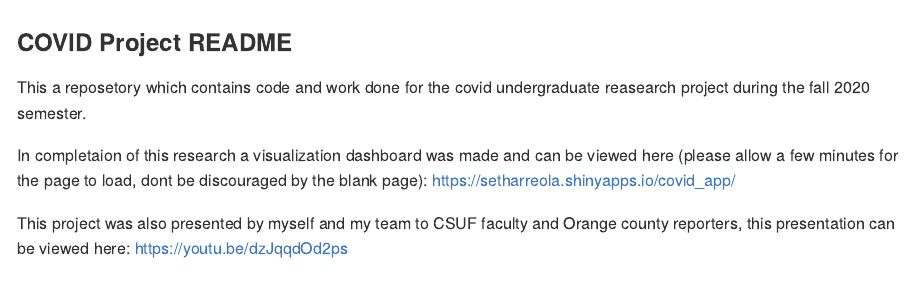
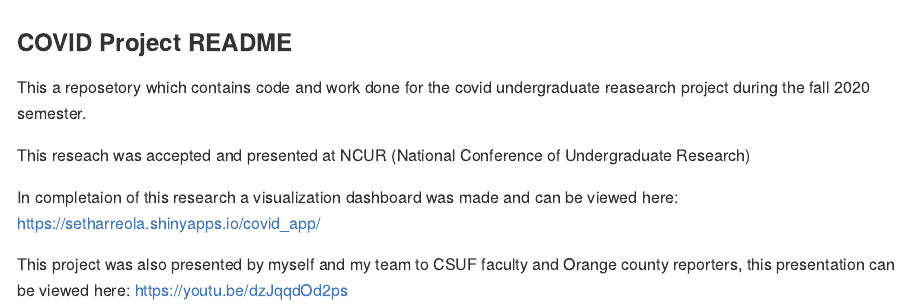
Before and after one commit to setharreola/COVID_19_project, an R Markdown document (readme.Rmd): the page in a window 1100 px wide, from its top. The pictures show the output file readme.md that the author committed with the source, drawn offline in the style of GitHub.

Commit message:
update readme

```diff
--- a/readme.Rmd
+++ b/readme.Rmd
@@ -13,7 +13,9 @@ knitr::opts_chunk$set(echo = TRUE)
 
 This a reposetory which contains code and work done for the covid undergraduate reasearch project during the fall 2020 semester.
 
-In completaion of this research a visualization dashboard was made and can be viewed here (please allow a few minutes for the page to load, dont be discouraged by the blank page):
+This reseach was accepted and presented at NCUR (National Conference of Undergraduate Research)
+
+In completaion of this research a visualization dashboard was made and can be viewed here:
 https://setharreola.shinyapps.io/covid_app/
 
 This project was also presented by myself and my team to CSUF faculty and Orange county reporters, this presentation can be viewed here: https://youtu.be/dzJqqdOd2ps
```
Also changed, not shown: readme.md.
